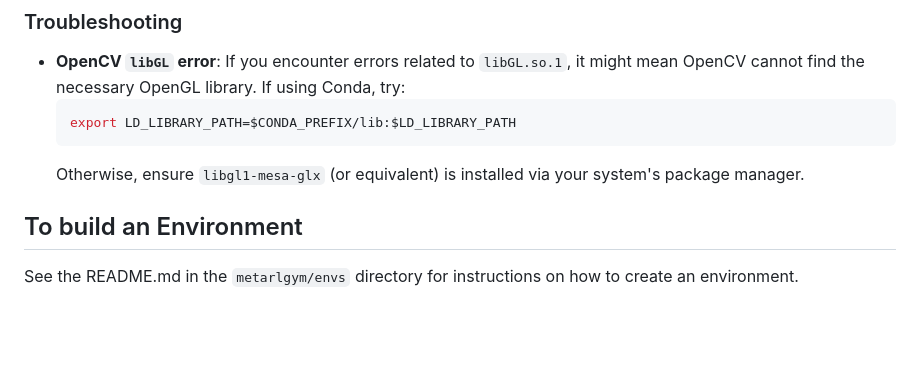
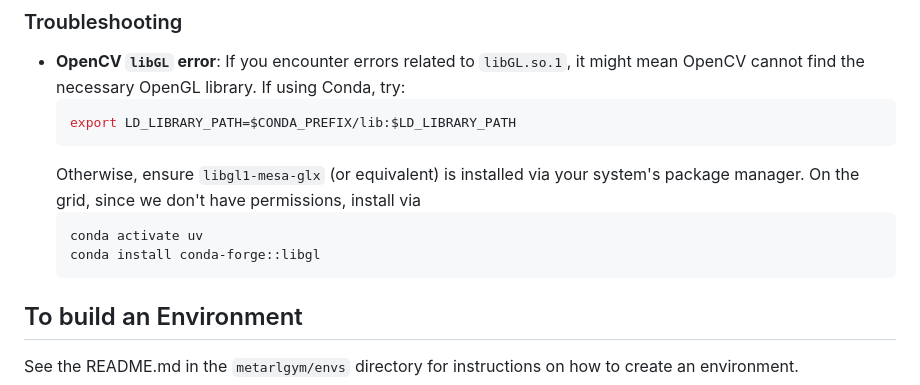
Before and after one commit to andrewsiah/MetaRLGym, a Markdown page: README.md, the part around the change. Drawn GitHub-style; blank space fills up the shorter version.

Commit message:
update readme for fix to libgl error

````diff
--- a/README.md
+++ b/README.md
@@ -61,8 +61,11 @@ accelerate launch --config-file configs/zero3.yaml --num-processes 7 examples/gs
     ```bash
     export LD_LIBRARY_PATH=$CONDA_PREFIX/lib:$LD_LIBRARY_PATH
     ```
-    Otherwise, ensure `libgl1-mesa-glx` (or equivalent) is installed via your system's package manager.
-
+    Otherwise, ensure `libgl1-mesa-glx` (or equivalent) is installed via your system's package manager. On the grid, since we don't have permissions, install via
+    ```bash
+    conda activate uv
+    conda install conda-forge::libgl
+    ```
 
 ## To build an Environment
 
````
